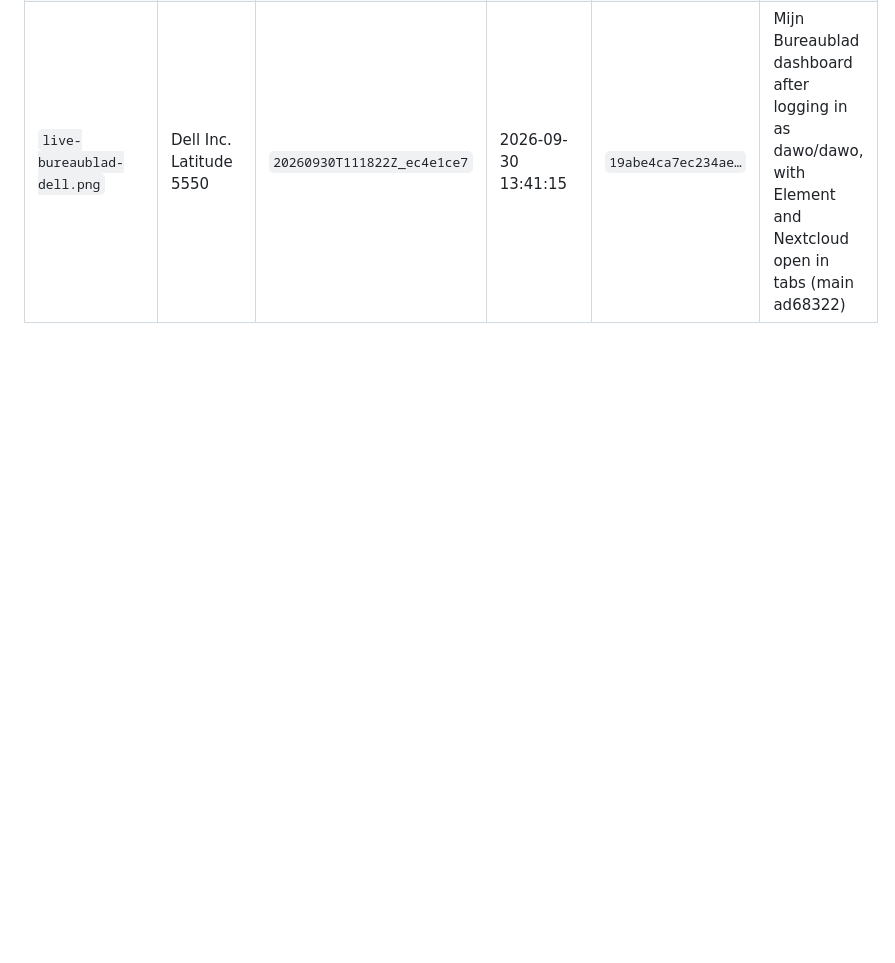
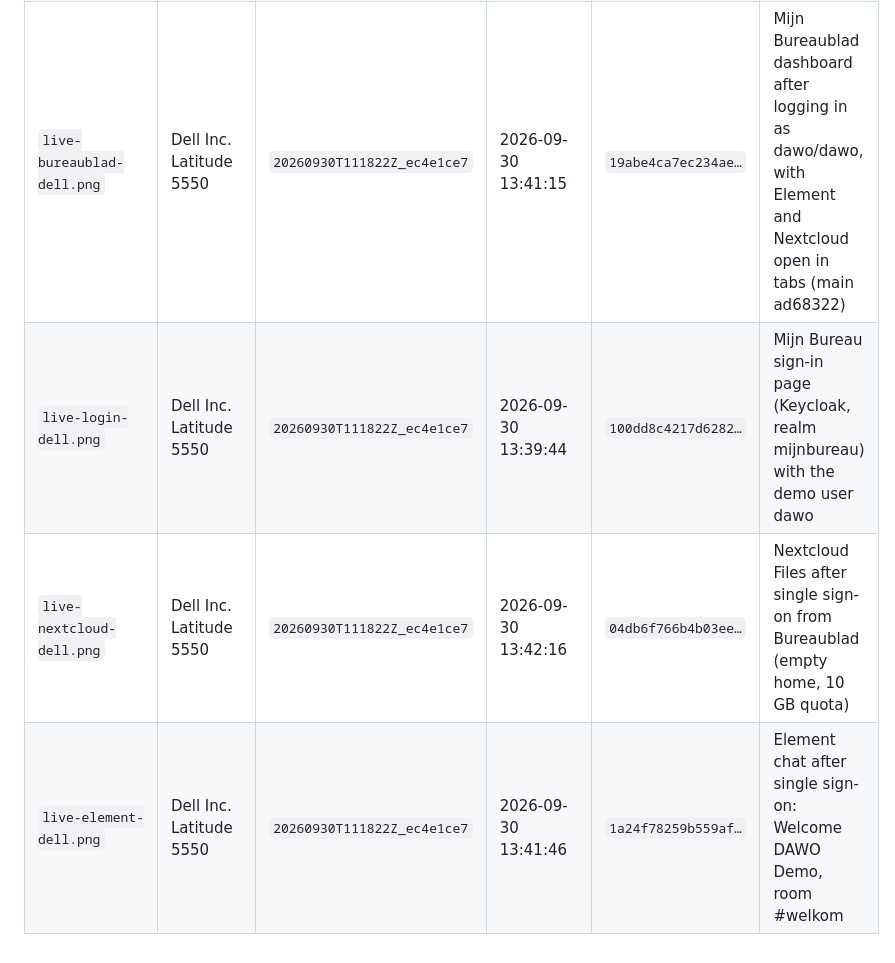
Before and after one commit to EduardWitteveen/dawo-appliance, a Markdown page: docs/screenshots/HARDWARE.md, the part around the change. Drawn GitHub-style; blank space fills up the shorter version.

```diff
--- a/docs/screenshots/HARDWARE.md
+++ b/docs/screenshots/HARDWARE.md
@@ -11,3 +11,6 @@ nothing else. Rules: [`README.md`](README.md).
 | `live-status-deploying.png` | Dell Inc. Latitude 5550 | `20260929T144234Z_5f4f1f4d` | 2026-09-29 16:47:23 | `fb4c048c2a5e7bff…` | An earlier session on the same laptop while Mijn Bureau installs its apps (step 8 of 14): spinner, time since the last activity, latest log line. |
 | `live-status-page-dell.png` | Dell Inc. Latitude 5550 | `20260930T071508Z_59de7dac` | 2026-09-30 09:23:52 | `e2183babf5ad79aa…` | Status page after all 14 phases: Mijn Bureau ready, Open Mijn Bureau button, Dell Latitude 5550, USB SSD |
 | `live-bureaublad-dell.png` | Dell Inc. Latitude 5550 | `20260930T111822Z_ec4e1ce7` | 2026-09-30 13:41:15 | `19abe4ca7ec234ae…` | Mijn Bureaublad dashboard after logging in as dawo/dawo, with Element and Nextcloud open in tabs (main ad68322) |
+| `live-login-dell.png` | Dell Inc. Latitude 5550 | `20260930T111822Z_ec4e1ce7` | 2026-09-30 13:39:44 | `100dd8c4217d6282…` | Mijn Bureau sign-in page (Keycloak, realm mijnbureau) with the demo user dawo |
+| `live-nextcloud-dell.png` | Dell Inc. Latitude 5550 | `20260930T111822Z_ec4e1ce7` | 2026-09-30 13:42:16 | `04db6f766b4b03ee…` | Nextcloud Files after single sign-on from Bureaublad (empty home, 10 GB quota) |
+| `live-element-dell.png` | Dell Inc. Latitude 5550 | `20260930T111822Z_ec4e1ce7` | 2026-09-30 13:41:46 | `1a24f78259b559af…` | Element chat after single sign-on: Welcome DAWO Demo, room #welkom |
```
Also changed, not shown: README.md (+6 -3 lines), docs/screenshots/live-element-dell.png (added), docs/screenshots/live-login-dell.png (added), docs/screenshots/live-nextcloud-dell.png (added).
